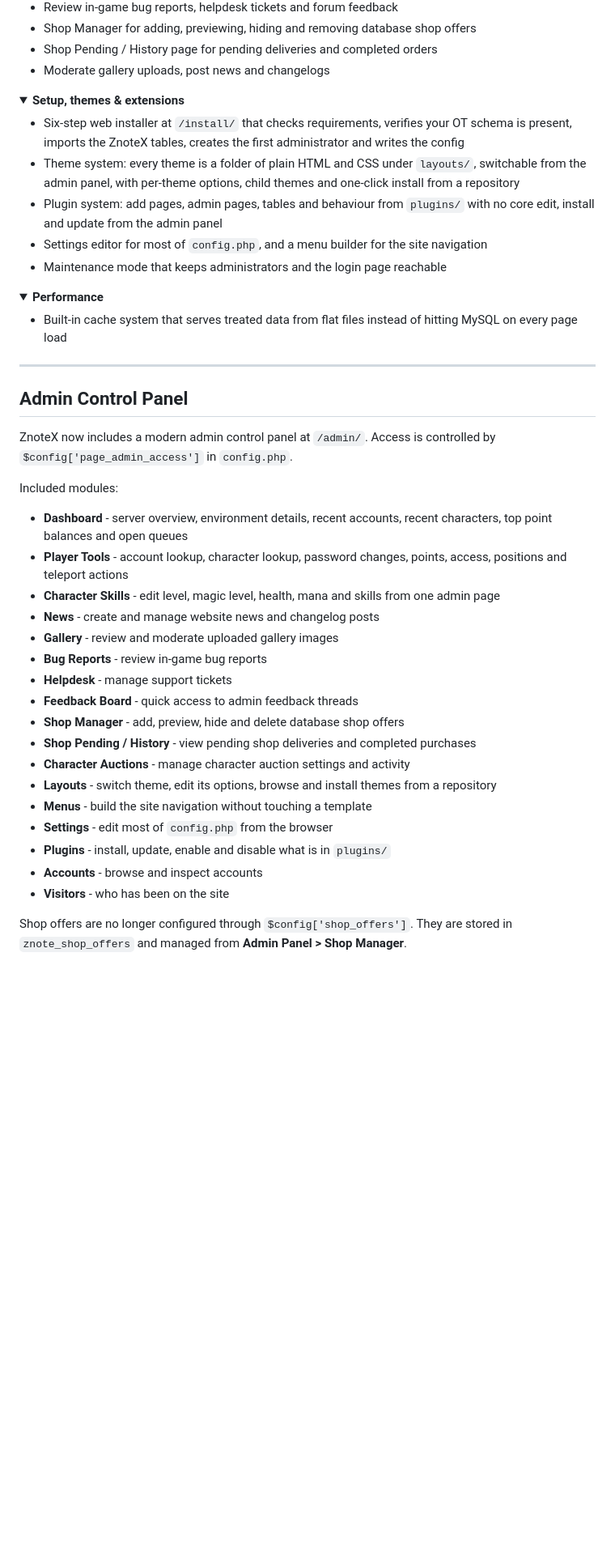
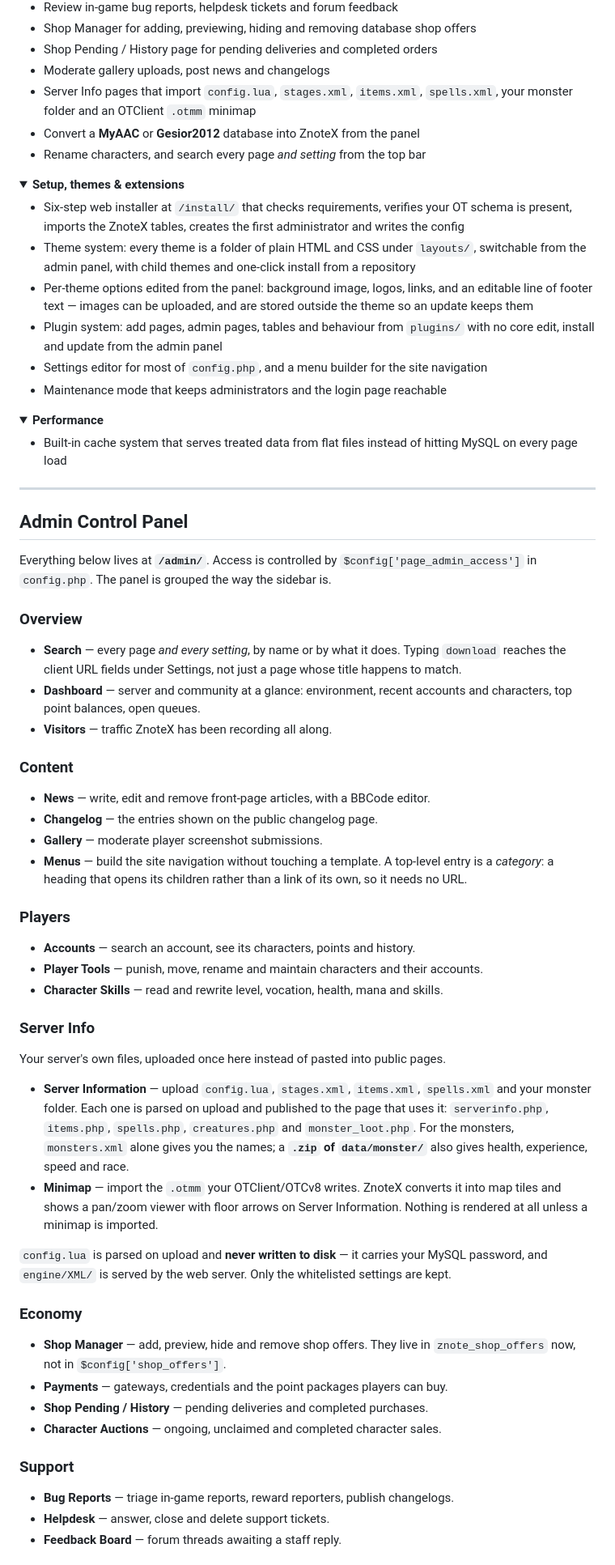
Before and after one commit to Open-Games-Community/ZnoteX, a Markdown page: README.md, the part around one of its changes. Shown at 81% size. Drawn GitHub-style; folded sections open; blank space fills up the shorter version.

Commit message:
#Update Readme

```diff
--- a/README.md
+++ b/README.md
@@ -265,6 +275,10 @@ plugin has an update waiting.
 - Shop Manager for adding, previewing, hiding and removing database shop offers
 - Shop Pending / History page for pending deliveries and completed orders
 - Moderate gallery uploads, post news and changelogs
+- Server Info pages that import `config.lua`, `stages.xml`, `items.xml`, `spells.xml`, your
+  monster folder and an OTClient `.otmm` minimap
+- Convert a **MyAAC** or **Gesior2012** database into ZnoteX from the panel
+- Rename characters, and search every page *and setting* from the top bar
 
 </details>
 
@@ -274,7 +288,9 @@ plugin has an update waiting.
 - Six-step web installer at `/install/` that checks requirements, verifies your OT schema is
   present, imports the ZnoteX tables, creates the first administrator and writes the config
 - Theme system: every theme is a folder of plain HTML and CSS under `layouts/`, switchable from
-  the admin panel, with per-theme options, child themes and one-click install from a repository
+  the admin panel, with child themes and one-click install from a repository
+- Per-theme options edited from the panel: background image, logos, links, and an editable line of
+  footer text — images can be uploaded, and are stored outside the theme so an update keeps them
 - Plugin system: add pages, admin pages, tables and behaviour from `plugins/` with no core edit,
   install and update from the admin panel
 - Settings editor for most of `config.php`, and a menu builder for the site navigation
@@ -294,28 +310,58 @@ plugin has an update waiting.
 
 ## Admin Control Panel
 
-ZnoteX now includes a modern admin control panel at `/admin/`. Access is controlled by
-`$config['page_admin_access']` in `config.php`.
+Everything below lives at **`/admin/`**. Access is controlled by
+`$config['page_admin_access']` in `config.php`. The panel is grouped the way the sidebar is.
 
-Included modules:
+### Overview
 
-- **Dashboard** - server overview, environment details, recent accounts, recent characters, top point balances and open queues
-- **Player Tools** - account lookup, character lookup, password changes, points, access, positions and teleport actions
-- **Character Skills** - edit level, magic level, health, mana and skills from one admin page
-- **News** - create and manage website news and changelog posts
-- **Gallery** - review and moderate uploaded gallery images
-- **Bug Reports** - review in-game bug reports
-- **Helpdesk** - manage support tickets
-- **Feedback Board** - quick access to admin feedback threads
-- **Shop Manager** - add, preview, hide and delete database shop offers
-- **Shop Pending / History** - view pending shop deliveries and completed purchases
-- **Character Auctions** - manage character auction settings and activity
-- **Layouts** - switch theme, edit its options, browse and install themes from a repository
-- **Menus** - build the site navigation without touching a template
-- **Settings** - edit most of `config.php` from the browser
-- **Plugins** - install, update, enable and disable what is in `plugins/`
-- **Accounts** - browse and inspect accounts
-- **Visitors** - who has been on the site
+- **Search** — every page *and every setting*, by name or by what it does. Typing `download`
+  reaches the client URL fields under Settings, not just a page whose title happens to match.
+- **Dashboard** — server and community at a glance: environment, recent accounts and characters,
+  top point balances, open queues.
+- **Visitors** — traffic ZnoteX has been recording all along.
 
-Shop offers are no longer configured through `$config['shop_offers']`. They are stored in
-`znote_shop_offers` and managed from **Admin Panel > Shop Manager**.
+### Content
+
+- **News** — write, edit and remove front-page articles, with a BBCode editor.
+- **Changelog** — the entries shown on the public changelog page.
+- **Gallery** — moderate player screenshot submissions.
+- **Menus** — build the site navigation without touching a template. A top-level entry is a
+  *category*: a heading that opens its children rather than a link of its own, so it needs no URL.
+
+### Players
+
+- **Accounts** — search an account, see its characters, points and history.
+- **Player Tools** — punish, move, rename and maintain characters and their accounts.
+- **Character Skills** — read and rewrite level, vocation, health, mana and skills.
+
+### Server Info
+
+Your server's own files, uploaded once here instead of pasted into public pages.
+
+- **Server Information** — upload `config.lua`, `stages.xml`, `items.xml`, `spells.xml` and your
+  monster folder. Each one is parsed on upload and published to the page that uses it:
+  `serverinfo.php`, `items.php`, `spells.php`, `creatures.php` and `monster_loot.php`. For the
+  monsters, `monsters.xml` alone gives you the names; a **`.zip` of `data/monster/`** also gives
+  health, experience, speed and race.
+- **Minimap** — import the `.otmm` your OTClient/OTCv8 writes. ZnoteX converts it into map tiles
+  and shows a pan/zoom viewer with floor arrows on Server Information. Nothing is rendered at all
+  unless a minimap is imported.
+
+`config.lua` is parsed on upload and **never written to disk** — it carries your MySQL password,
+and `engine/XML/` is served by the web server. Only the whitelisted settings are kept.
+
+### Economy
+
+- **Shop Manager** — add, preview, hide and remove shop offers. They live in `znote_shop_offers`
+  now, not in `$config['shop_offers']`.
+- **Payments** — gateways, credentials and the point packages players can buy.
+- **Shop Pending / History** — pending deliveries and completed purchases.
+- **Character Auctions** — ongoing, unclaimed and completed character sales.
+
+### Support
+
+- **Bug Reports** — triage in-game reports, reward reporters, publish changelogs.
+- **Helpdesk** — answer, close and delete support tickets.
+- **Feedback Board** — forum threads awaiting a staff reply.
+
```
Also changed, not shown: other parts of README.md (+34 -6 lines).
